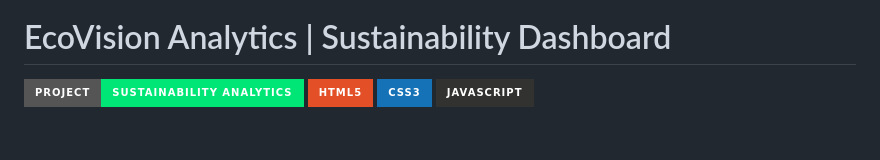
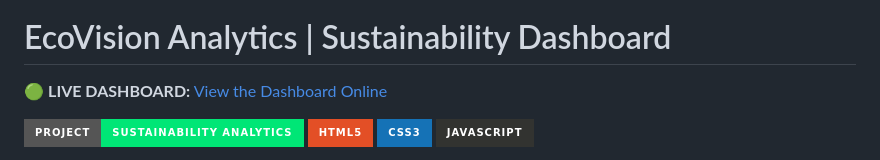
Before and after one commit to simanta9190-c/AI-SUSTAINABILITY-DASHBOARD-, a Markdown page: README.md, the part around the change. Rendered like a GitHub page; badges without logos; blank space fills up the shorter version.

Commit message:
docs: Add live dashboard link

```diff
--- a/README.md
+++ b/README.md
@@ -3,6 +3,8 @@
 </div>
 
 # EcoVision Analytics | Sustainability Dashboard
+
+🟢 **LIVE DASHBOARD:** [View the Dashboard Online](https://simanta9190-c.github.io/AI-SUSTAINABILITY-DASHBOARD-/)
 
 ![EcoVision Banner](https://img.shields.io/badge/Project-Sustainability_Analytics-00E676?style=for-the-badge)
 ![HTML5](https://img.shields.io/badge/html5-%23E34F26.svg?style=for-the-badge&logo=html5&logoColor=white)
```
